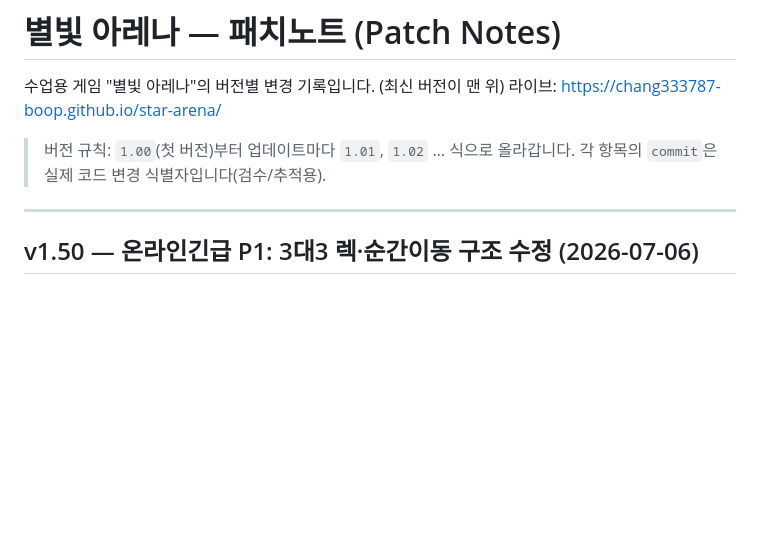
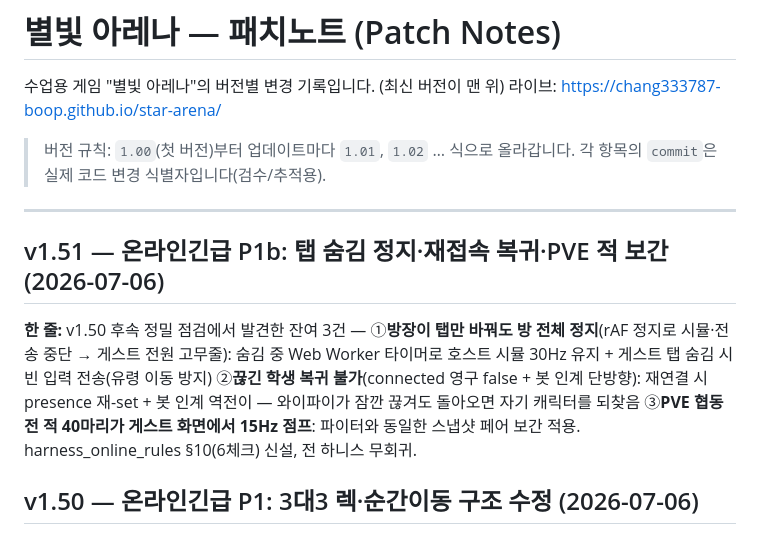
Before and after one commit to chang333787-boop/star-arena, a Markdown page: PATCHNOTES.md, the part around the change. Rendered like a GitHub page; blank space fills up the shorter version.

Commit message:
문서: PATCHNOTES v1.51 항목 추가
Co-Authored-By: Claude Fable 5 <noreply@anthropic.com>

```diff
--- a/PATCHNOTES.md
+++ b/PATCHNOTES.md
@@ -7,6 +7,9 @@
 > 각 항목의 `commit`은 실제 코드 변경 식별자입니다(검수/추적용).
 
 ---
+
+## v1.51 — 온라인긴급 P1b: 탭 숨김 정지·재접속 복귀·PVE 적 보간 (2026-07-06)
+**한 줄:** v1.50 후속 정밀 점검에서 발견한 잔여 3건 — ①**방장이 탭만 바꿔도 방 전체 정지**(rAF 정지로 시뮬·전송 중단 → 게스트 전원 고무줄): 숨김 중 Web Worker 타이머로 호스트 시뮬 30Hz 유지 + 게스트 탭 숨김 시 빈 입력 전송(유령 이동 방지) ②**끊긴 학생 복귀 불가**(connected 영구 false + 봇 인계 단방향): 재연결 시 presence 재-set + 봇 인계 역전이 — 와이파이가 잠깐 끊겨도 돌아오면 자기 캐릭터를 되찾음 ③**PVE 협동전 적 40마리가 게스트 화면에서 15Hz 점프**: 파이터와 동일한 스냅샷 페어 보간 적용. harness_online_rules §10(6체크) 신설, 전 하니스 무회귀.
 
 ## v1.50 — 온라인긴급 P1: 3대3 렉·순간이동 구조 수정 (2026-07-06)
 **한 줄:** "와이파이가 빠른데도 순간이동"의 원인은 회선이 아니라 넷코드 구조 4가지 — 전부 수정. ①**입력 팬아웃 제거**(최대 렉 요인): 전원이 players 전체를 구독해 게스트 1명의 조준 입력(~60Hz 쓰기)마다 방 전원에게 ~2.5KB가 재전송되던 것 → `inputs/$slot` 분리 노드+**host만 구독**+아날로그 20Hz 캐핑(버튼은 즉시=반응성 유지) ②**순간이동 직접 지점 제거**: 자기 캐릭터 70px 하드스냅 → 연속 화해(점진 흡수·220px+만 스냅), 원격 캐릭터는 최신 1개 지수 lerp → **스냅샷 페어 보간**(렌더 지연 120ms — 15Hz+지터에도 등속) ③**패킷 다이어트**: 탄 패킹 80→48발(최악 6.8KB→4.4KB)·페인트 RLE 변화 시에만 ④**진단 배지**: 게스트 HUD에 수신 신선도(🟢🟡🔴) 표시 — 학교 방화벽 long-poll 폴백/회선 문제를 즉석 판별.
```
